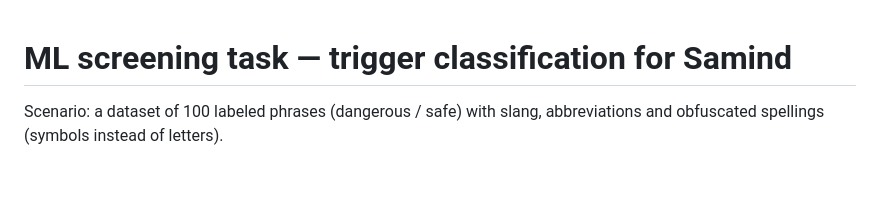
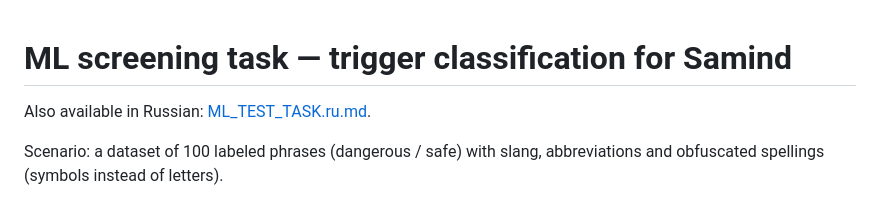
Before and after one commit to JadeRemi/samind-disorder, a Markdown page: docs/ML_TEST_TASK.md, the part around the change. Rendered like a GitHub page; blank space fills up the shorter version.

```diff
--- a/docs/ML_TEST_TASK.md
+++ b/docs/ML_TEST_TASK.md
@@ -1,4 +1,6 @@
 # ML screening task — trigger classification for Samind
+
+Also available in Russian: [ML_TEST_TASK.ru.md](ML_TEST_TASK.ru.md).
 
 Scenario: a dataset of 100 labeled phrases (dangerous / safe) with slang, abbreviations
 and obfuscated spellings (symbols instead of letters).
```
Also changed, not shown: docs/ML_TEST_TASK.ru.md (added, +205 -0 lines).
